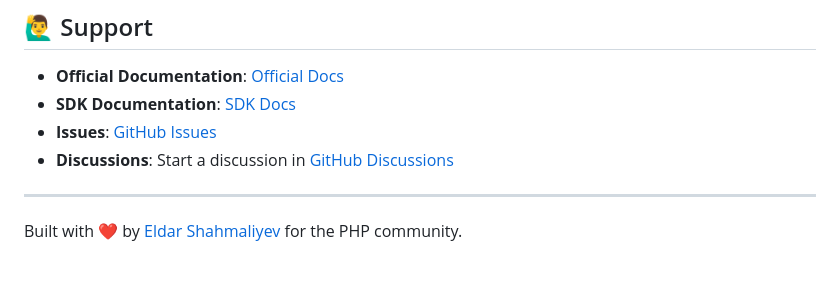
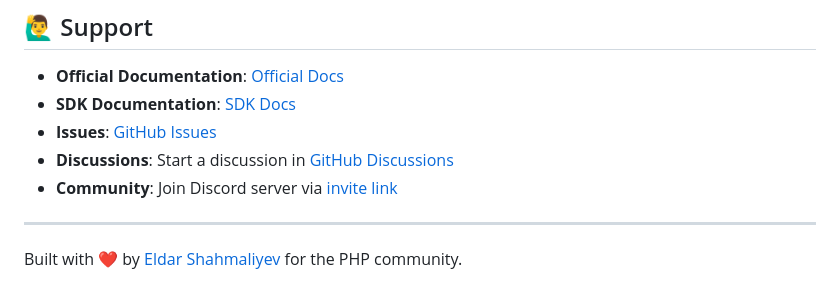
Before and after one commit to shahmal1yev/blueskysdk, a Markdown page: README.md, the part around the change printed below. GitHub-like rendering.

```diff
--- a/README.md
+++ b/README.md
@@ -499,6 +499,7 @@ BlueSky SDK is released under the MIT License. See [LICENSE](LICENSE) for more i
 - **SDK Documentation**: [SDK Docs](https://blueskysdk.shahmal1yev.dev)
 - **Issues**: [GitHub Issues](https://github.com/shahmal1yev/blueskysdk/issues)
 - **Discussions**: Start a discussion in [GitHub Discussions](https://github.com/shahmal1yev/blueskysdk/discussions)
+- **Community**: Join Discord server via [invite link](https://discord.gg/tDajgYtBsZ)
 
 ---
 Built with ❤️ by [Eldar Shahmaliyev](https://shahmal1yev.dev/about) for the PHP community.
```
Also changed, not shown: other parts of README.md (+1 -1 lines).
